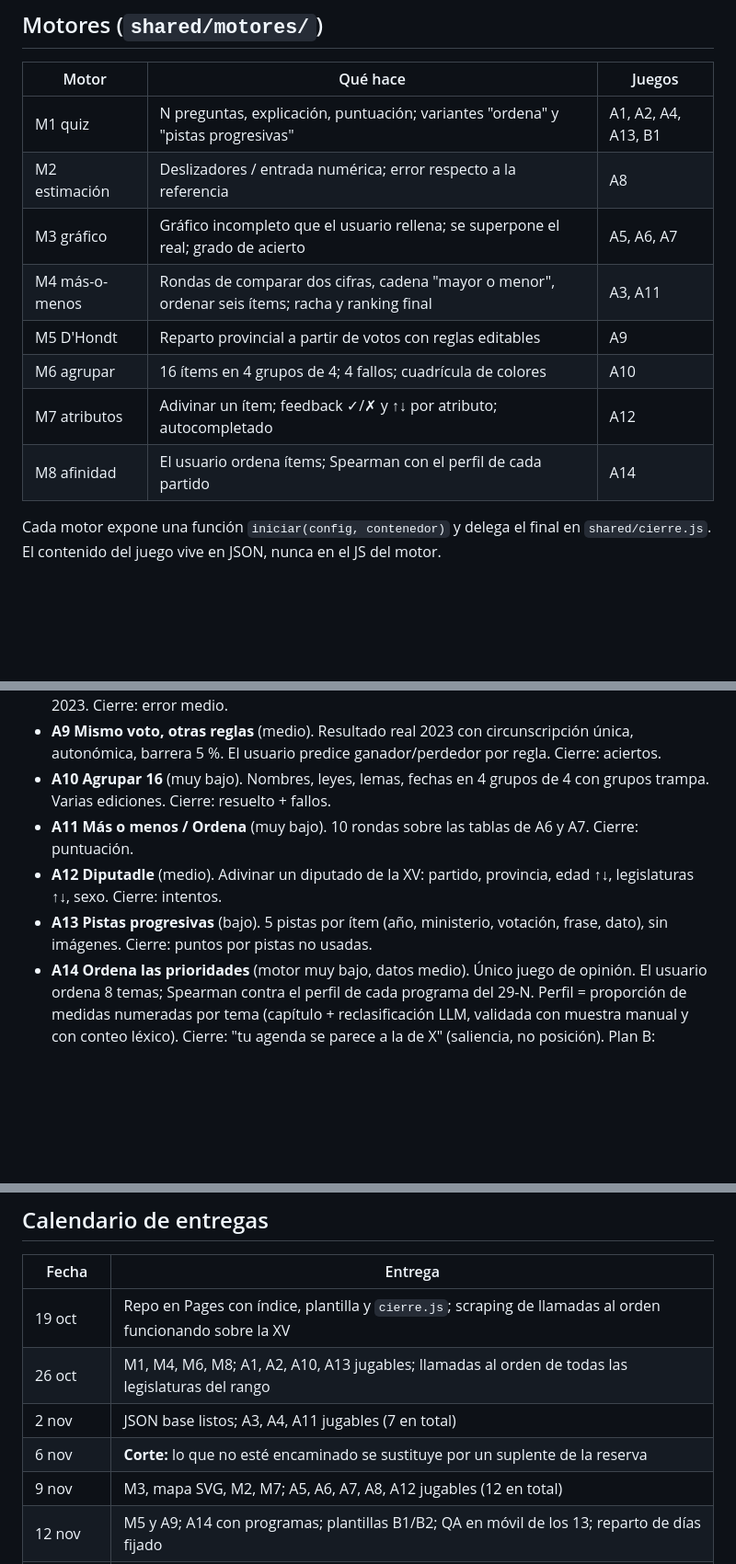
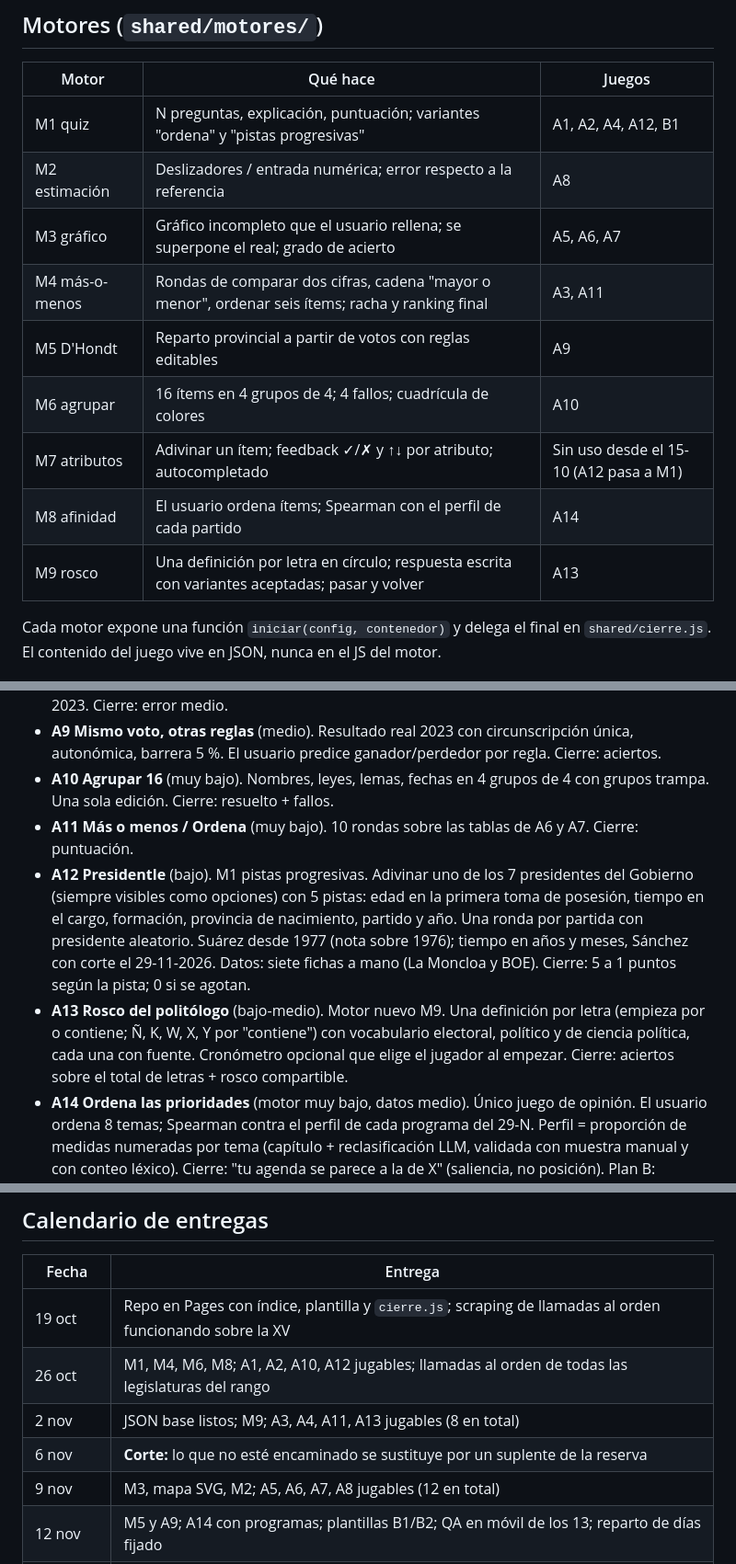
Before and after one commit to SantiGPer/juegos-29n, a Markdown page: CLAUDE.md, 3 parts joined by grey strips. Shown at 92% size. GitHub-like rendering; blank space fills up the shorter version.

Commit message:
Actualiza CLAUDE.md con las decisiones del 15-oct: Presidentle, Rosco y calendario

```diff
--- a/CLAUDE.md
+++ b/CLAUDE.md
@@ -71,14 +72,15 @@ Serie de juegos políticos sencillos, uno por cada día de campaña de las elecc
 
 | Motor | Qué hace | Juegos |
 | --- | --- | --- |
-| M1 quiz | N preguntas, explicación, puntuación; variantes "ordena" y "pistas progresivas" | A1, A2, A4, A13, B1 |
+| M1 quiz | N preguntas, explicación, puntuación; variantes "ordena" y "pistas progresivas" | A1, A2, A4, A12, B1 |
 | M2 estimación | Deslizadores / entrada numérica; error respecto a la referencia | A8 |
 | M3 gráfico | Gráfico incompleto que el usuario rellena; se superpone el real; grado de acierto | A5, A6, A7 |
 | M4 más-o-menos | Rondas de comparar dos cifras, cadena "mayor o menor", ordenar seis ítems; racha y ranking final | A3, A11 |
 | M5 D'Hondt | Reparto provincial a partir de votos con reglas editables | A9 |
 | M6 agrupar | 16 ítems en 4 grupos de 4; 4 fallos; cuadrícula de colores | A10 |
-| M7 atributos | Adivinar un ítem; feedback ✓/✗ y ↑↓ por atributo; autocompletado | A12 |
+| M7 atributos | Adivinar un ítem; feedback ✓/✗ y ↑↓ por atributo; autocompletado | Sin uso desde el 15-10 (A12 pasa a M1) |
 | M8 afinidad | El usuario ordena ítems; Spearman con el perfil de cada partido | A14 |
+| M9 rosco | Una definición por letra en círculo; respuesta escrita con variantes aceptadas; pasar y volver | A13 |
 
 Cada motor expone una función `iniciar(config, contenedor)` y delega el final en `shared/cierre.js`. El contenido del juego vive en JSON, nunca en el JS del motor.
 
@@ -97,10 +99,10 @@ Orden de construcción = orden del calendario. Coste relativo entre paréntesis.
 - **A7 ¿Qué mapa es este?** (medio). Mapas provinciales sin leyenda (voto PP, Vox, PSOE, abstención, voto por correo, renta). Cierre: aciertos.
 - **A8 Demografía del voto** (medio). Estimar voto por edad, sexo y hábitat vs. postelectoral CIS 2023. Cierre: error medio.
 - **A9 Mismo voto, otras reglas** (medio). Resultado real 2023 con circunscripción única, autonómica, barrera 5 %. El usuario predice ganador/perdedor por regla. Cierre: aciertos.
-- **A10 Agrupar 16** (muy bajo). Nombres, leyes, lemas, fechas en 4 grupos de 4 con grupos trampa. Varias ediciones. Cierre: resuelto + fallos.
+- **A10 Agrupar 16** (muy bajo). Nombres, leyes, lemas, fechas en 4 grupos de 4 con grupos trampa. Una sola edición. Cierre: resuelto + fallos.
 - **A11 Más o menos / Ordena** (muy bajo). 10 rondas sobre las tablas de A6 y A7. Cierre: puntuación.
-- **A12 Diputadle** (medio). Adivinar un diputado de la XV: partido, provincia, edad ↑↓, legislaturas ↑↓, sexo. Cierre: intentos.
-- **A13 Pistas progresivas** (bajo). 5 pistas por ítem (año, ministerio, votación, frase, dato), sin imágenes. Cierre: puntos por pistas no usadas.
+- **A12 Presidentle** (bajo). M1 pistas progresivas. Adivinar uno de los 7 presidentes del Gobierno (siempre visibles como opciones) con 5 pistas: edad en la primera toma de posesión, tiempo en el cargo, formación, provincia de nacimiento, partido y año. Una ronda por partida con presidente aleatorio. Suárez desde 1977 (nota sobre 1976); tiempo en años y meses, Sánchez con corte el 29-11-2026. Datos: siete fichas a mano (La Moncloa y BOE). Cierre: 5 a 1 puntos según la pista; 0 si se agotan.
+- **A13 Rosco del politólogo** (bajo-medio). Motor nuevo M9. Una definición por letra (empieza por o contiene; Ñ, K, W, X, Y por "contiene") con vocabulario electoral, político y de ciencia política, cada una con fuente. Cronómetro opcional que elige el jugador al empezar. Cierre: aciertos sobre el total de letras + rosco compartible.
 - **A14 Ordena las prioridades** (motor muy bajo, datos medio). Único juego de opinión. El usuario ordena 8 temas; Spearman contra el perfil de cada programa del 29-N. Perfil = proporción de medidas numeradas por tema (capítulo + reclasificación LLM, validada con muestra manual y con conteo léxico). Cierre: "tu agenda se parece a la de X" (saliencia, no posición). Plan B: programas 2023 (Manifesto Project) o iniciativas por tema de la XV.
 
 **Campaña (motor listo antes; contenido en 24-48 h)**
@@ -133,10 +135,10 @@ Cada script de R escribe un único JSON y anota fuente, URL y fecha en `data/SOU
 | Fecha | Entrega |
 | --- | --- |
 | 19 oct | Repo en Pages con índice, plantilla y `cierre.js`; scraping de llamadas al orden funcionando sobre la XV |
-| 26 oct | M1, M4, M6, M8; A1, A2, A10, A13 jugables; llamadas al orden de todas las legislaturas del rango |
-| 2 nov | JSON base listos; A3, A4, A11 jugables (7 en total) |
+| 26 oct | M1, M4, M6, M8; A1, A2, A10, A12 jugables; llamadas al orden de todas las legislaturas del rango |
+| 2 nov | JSON base listos; M9; A3, A4, A11, A13 jugables (8 en total) |
 | 6 nov | **Corte:** lo que no esté encaminado se sustituye por un suplente de la reserva |
-| 9 nov | M3, mapa SVG, M2, M7; A5, A6, A7, A8, A12 jugables (12 en total) |
+| 9 nov | M3, mapa SVG, M2; A5, A6, A7, A8 jugables (12 en total) |
 | 12 nov | M5 y A9; A14 con programas; plantillas B1/B2; QA en móvil de los 13; reparto de días fijado |
 | 13–27 nov | Un juego al día a hora fija. Bingo la víspera de cada debate, Quién dijo qué al día siguiente |
 
```
Also changed, not shown: other parts of CLAUDE.md (+2 -1 lines).
